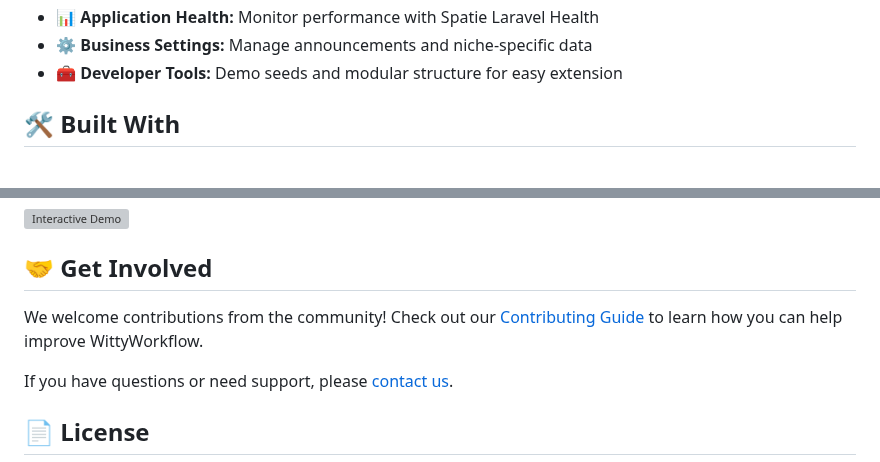
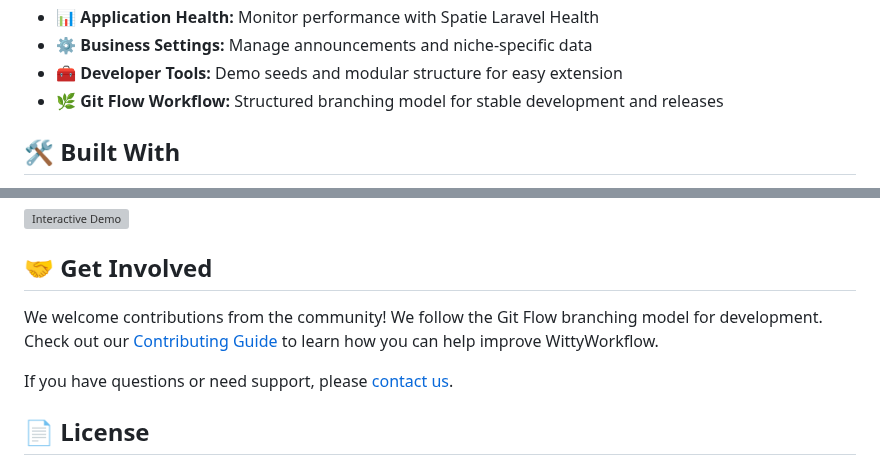
Before and after one commit to kristi11/ww-filament, a Markdown page: README.md, 2 parts joined by grey strips. Rendered like a GitHub page; grey boxes are pictures that could not be loaded.

```diff
--- a/README.md
+++ b/README.md
@@ -91,6 +91,7 @@ For detailed installation instructions, see the [Installation Guide](./docs/inst
 - 📊 **Application Health:** Monitor performance with Spatie Laravel Health
 - ⚙️ **Business Settings:** Manage announcements and niche-specific data
 - 🧰 **Developer Tools:** Demo seeds and modular structure for easy extension
+- 🌿 **Git Flow Workflow:** Structured branching model for stable development and releases
 
 ## 🛠️ Built With
 
@@ -112,7 +113,7 @@ For detailed installation instructions, see the [Installation Guide](./docs/inst
 
 ## 🤝 Get Involved
 
-We welcome contributions from the community! Check out our [Contributing Guide](./CONTRIBUTING.md) to learn how you can help improve WittyWorkflow.
+We welcome contributions from the community! We follow the Git Flow branching model for development. Check out our [Contributing Guide](./CONTRIBUTING.md) to learn how you can help improve WittyWorkflow.
 
 If you have questions or need support, please [contact us](./docs/contact.md).
 
```
Also changed, not shown: other parts of README.md (+1 -1 lines), CONTRIBUTING.md (+71 -27 lines), docs/development/README.md (+42 -2 lines).
